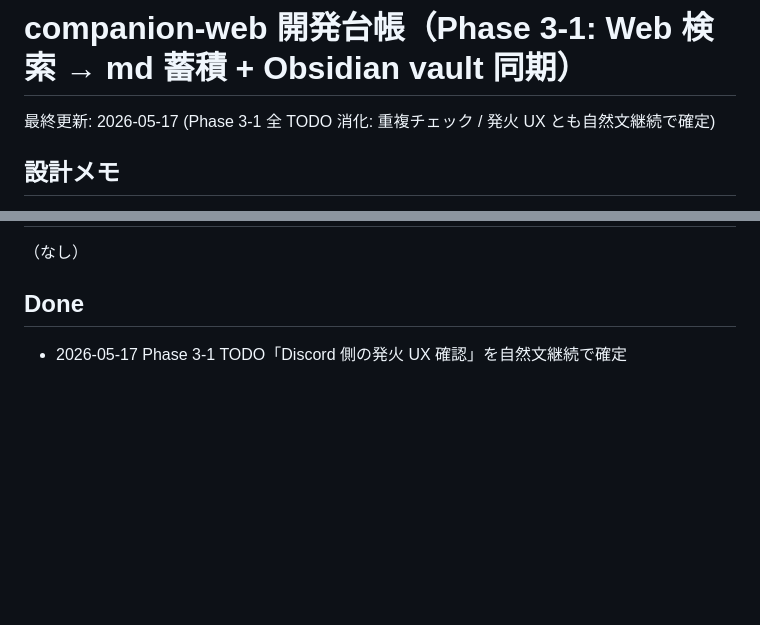
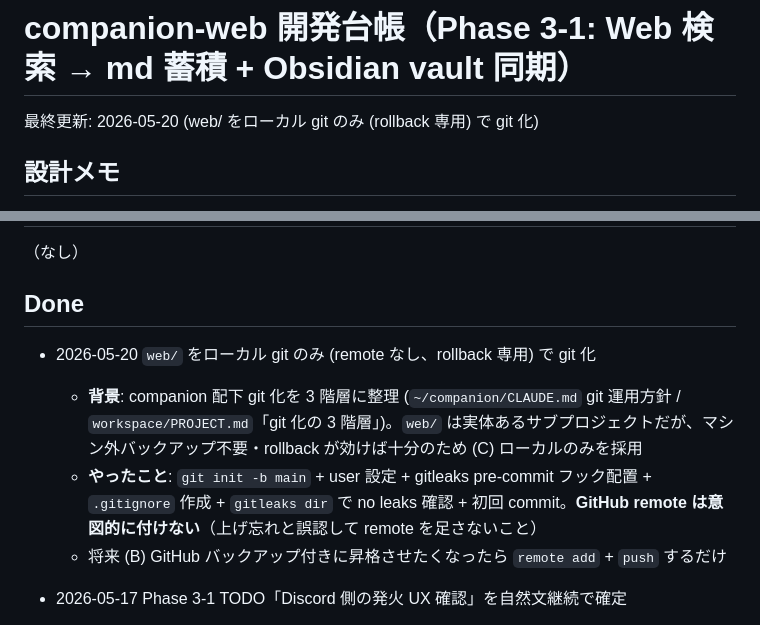
Before and after one commit to mooneclipse/companion, a Markdown page: docs/STATUS.md, 2 parts joined by grey strips. Rendered like a GitHub page; blank space fills up the shorter version.

Commit message:
docs: record local-only git init in STATUS

```diff
--- a/docs/STATUS.md
+++ b/docs/STATUS.md
@@ -1,6 +1,6 @@
 # companion-web 開発台帳（Phase 3-1: Web 検索 → md 蓄積 + Obsidian vault 同期）
 
-最終更新: 2026-05-17 (Phase 3-1 全 TODO 消化: 重複チェック / 発火 UX とも自然文継続で確定)
+最終更新: 2026-05-20 (web/ をローカル git のみ (rollback 専用) で git 化)
 
 ## 設計メモ
 
@@ -131,6 +131,11 @@ C. **push 済み**: 修正 commit を新規に作って push（force push は使
 
 ## Done
 
+- 2026-05-20 `web/` をローカル git のみ (remote なし、rollback 専用) で git 化
+  - **背景**: companion 配下 git 化を 3 階層に整理 (`~/companion/CLAUDE.md` git 運用方針 / `workspace/PROJECT.md`「git 化の 3 階層」)。`web/` は実体あるサブプロジェクトだが、マシン外バックアップ不要・rollback が効けば十分のため (C) ローカルのみを採用
+  - **やったこと**: `git init -b main` + user 設定 + gitleaks pre-commit フック配置 + `.gitignore` 作成 + `gitleaks dir` で no leaks 確認 + 初回 commit。**GitHub remote は意図的に付けない**（上げ忘れと誤認して remote を足さないこと）
+  - 将来 (B) GitHub バックアップ付きに昇格させたくなったら `remote add` + `push` するだけ
+
 - 2026-05-17 Phase 3-1 TODO「Discord 側の発火 UX 確認」を自然文継続で確定
   - **背景**: 重複チェック手段の確定に続く Phase 3-1 残 TODO。Phase 3-1 着手 (5/8) 以降の `notes/` commits 計 7 件のうち Discord 経由実弾 2 件 (5/14 notion-developer-platform / 5/16 dashboard-character-design、commit message が "bot session auto-sync") の運用観察データが揃ったため判定可能になった
   - **判定材料**:
```
